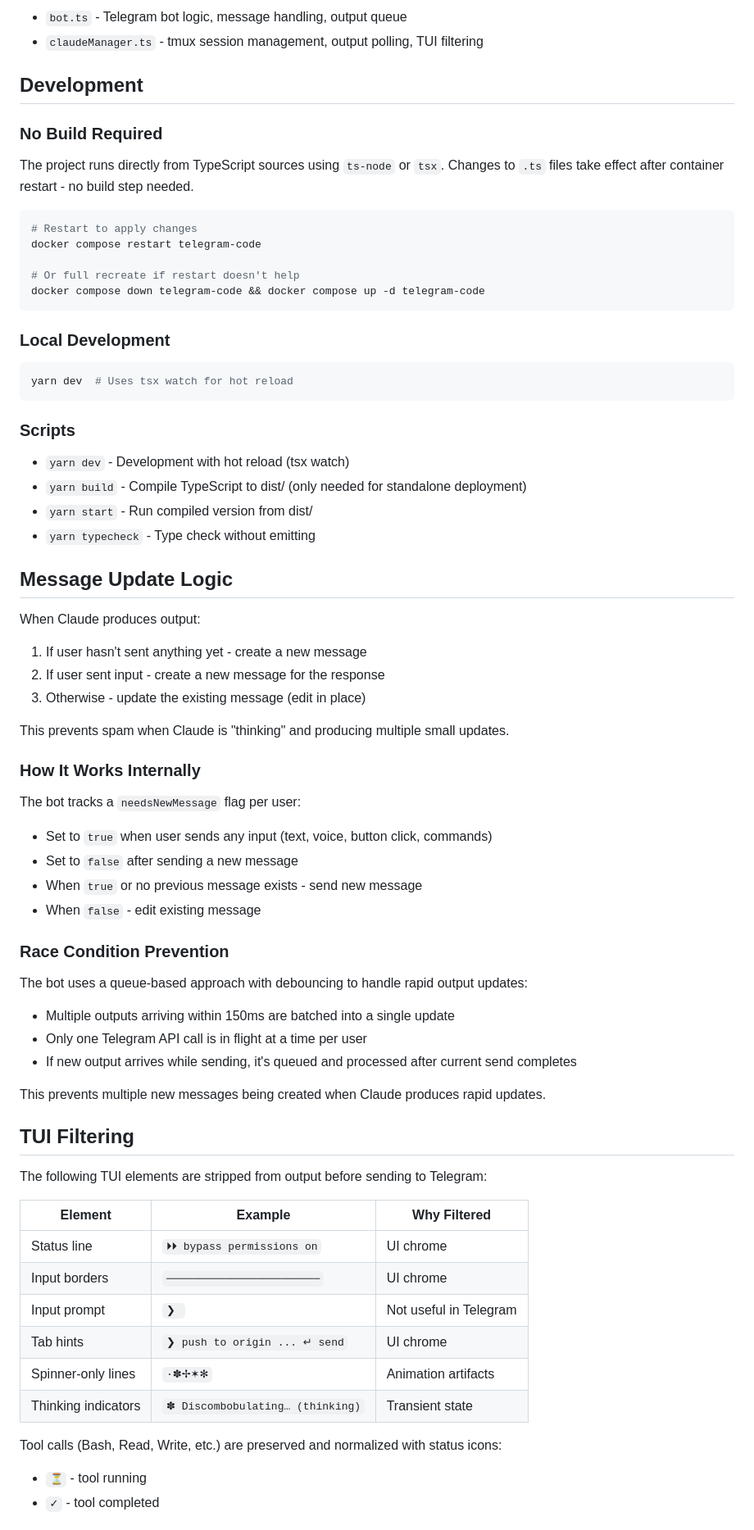
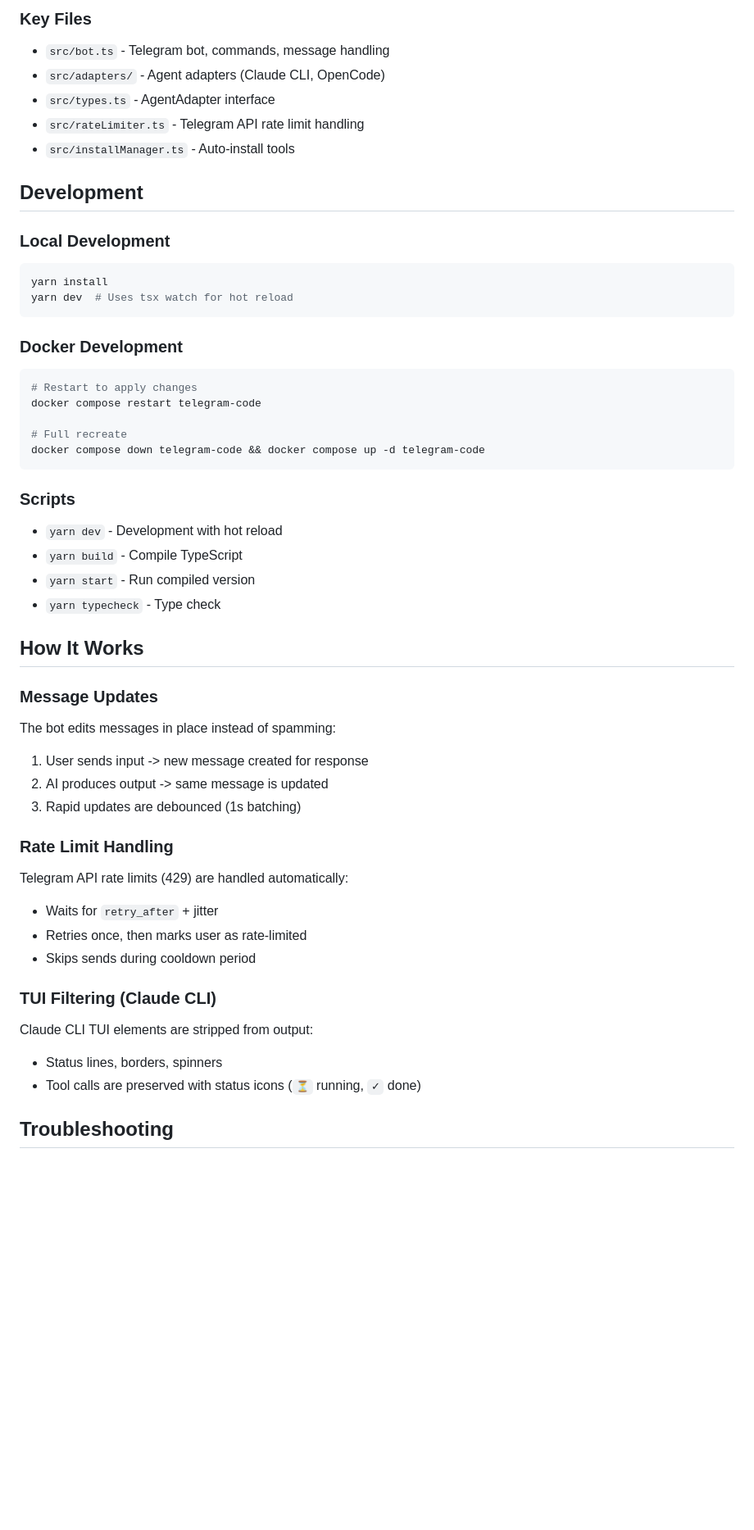
Before and after one commit to olosegres/telegramCode, a Markdown page: README.md, the part around one of its changes. Shown at 82% size. Drawn GitHub-style; blank space fills up the shorter version.

````diff
--- a/README.md
+++ b/README.md
@@ -33,74 +142,59 @@ Telegram <-> Bot (Node.js) <-> tmux session <-> Claude CLI
 
-- `bot.ts` - Telegram bot logic, message handling, output queue
-- `claudeManager.ts` - tmux session management, output polling, TUI filtering
+### Key Files
+
+- `src/bot.ts` - Telegram bot, commands, message handling
+- `src/adapters/` - Agent adapters (Claude CLI, OpenCode)
+- `src/types.ts` - AgentAdapter interface
+- `src/rateLimiter.ts` - Telegram API rate limit handling
+- `src/installManager.ts` - Auto-install tools
 
 ## Development
 
-### No Build Required
+### Local Development
 
-The project runs directly from TypeScript sources using `ts-node` or `tsx`. Changes to `.ts` files take effect after container restart - no build step needed.
+```bash
+yarn install
+yarn dev  # Uses tsx watch for hot reload
+```
+
+### Docker Development
 
 ```bash
 # Restart to apply changes
 docker compose restart telegram-code
 
-# Or full recreate if restart doesn't help
+# Full recreate
 docker compose down telegram-code && docker compose up -d telegram-code
-```
-
-### Local Development
-
-```bash
-yarn dev  # Uses tsx watch for hot reload
 ```
 
 ### Scripts
 
-- `yarn dev` - Development with hot reload (tsx watch)
-- `yarn build` - Compile TypeScript to dist/ (only needed for standalone deployment)
-- `yarn start` - Run compiled version from dist/
-- `yarn typecheck` - Type check without emitting
+- `yarn dev` - Development with hot reload
+- `yarn build` - Compile TypeScript
+- `yarn start` - Run compiled version
+- `yarn typecheck` - Type check
 
-## Message Update Logic
+## How It Works
 
-When Claude produces output:
-1. If user hasn't sent anything yet - create a new message
-2. If user sent input - create a new message for the response
-3. Otherwise - update the existing message (edit in place)
+### Message Updates
 
-This prevents spam when Claude is "thinking" and producing multiple small updates.
+The bot edits messages in place instead of spamming:
+1. User sends input -> new message created for response
+2. AI produces output -> same message is updated
+3. Rapid updates are debounced (1s batching)
 
-### How It Works Internally
+### Rate Limit Handling
 
-The bot tracks a `needsNewMessage` flag per user:
-- Set to `true` when user sends any input (text, voice, button click, commands)
-- Set to `false` after sending a new message
-- When `true` or no previous message exists - send new message
-- When `false` - edit existing message
+Telegram API rate limits (429) are handled automatically:
+- Waits for `retry_after` + jitter
+- Retries once, then marks user as rate-limited
+- Skips sends during cooldown period
 
-### Race Condition Prevention
+### TUI Filtering (Claude CLI)
 
-The bot uses a queue-based approach with debouncing to handle rapid output updates:
-- Multiple outputs arriving within 150ms are batched into a single update
-- Only one Telegram API call is in flight at a time per user
-- If new output arrives while sending, it's queued and processed after current send completes
+Claude CLI TUI elements are stripped from output:
+- Status lines, borders, spinners
+- Tool calls are preserved with status icons (`⏳` running, `✓` done)
 
-This prevents multiple new messages being created when Claude produces rapid updates.
+## Troubleshooting
 
-## TUI Filtering
-
-The following TUI elements are stripped from output before sending to Telegram:
-
-| Element | Example | Why Filtered |
-|---------|---------|--------------|
-| Status line | `⏵⏵ bypass permissions on` | UI chrome |
-| Input borders | `────────────────────────` | UI chrome |
-| Input prompt | `❯ ` | Not useful in Telegram |
-| Tab hints | `❯ push to origin ... ↵ send` | UI chrome |
-| Spinner-only lines | `·✽✢✶✻` | Animation artifacts |
-| Thinking indicators | `✽ Discombobulating… (thinking)` | Transient state |
-
-Tool calls (Bash, Read, Write, etc.) are preserved and normalized with status icons:
-- `⏳` - tool running
-- `✓` - tool completed
-
````
Also changed, not shown: other parts of README.md (+138 -74 lines).
